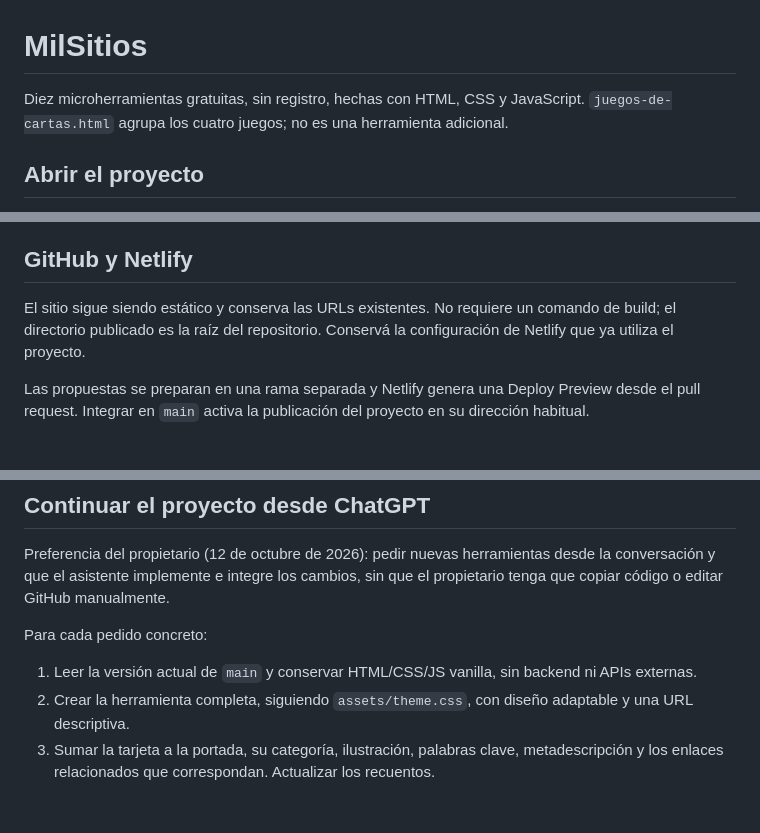
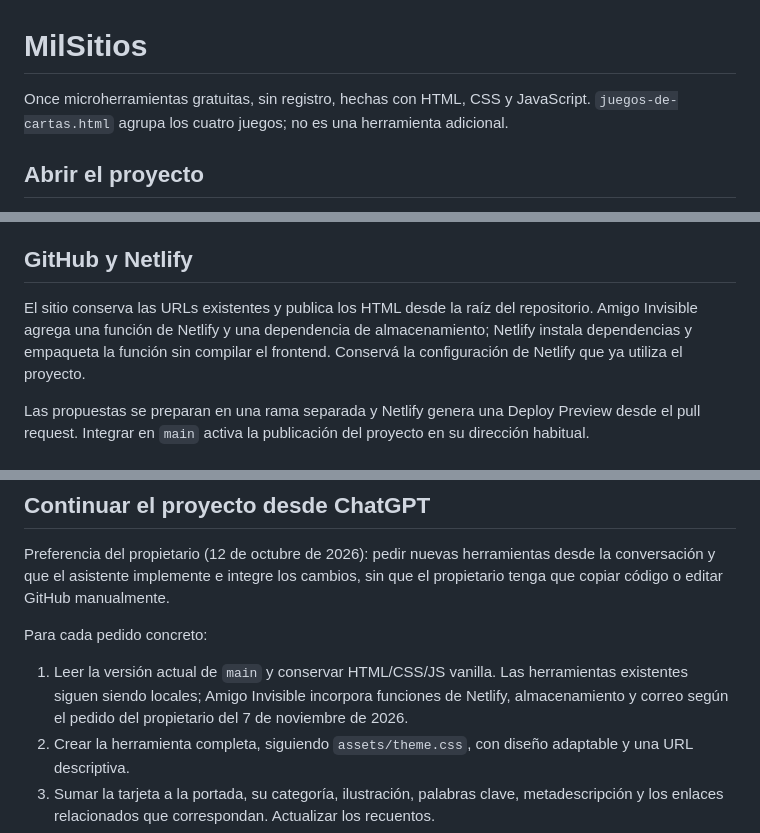
Before and after one commit to crapagaston/milsitios, a Markdown page: README.md, 3 parts joined by grey strips. Rendered like a GitHub page; blank space fills up the shorter version.

Commit message:
Integrate Amigo Invisible with MilSitios catalog

```diff
--- a/README.md
+++ b/README.md
@@ -1,6 +1,6 @@
 # MilSitios
 
-Diez microherramientas gratuitas, sin registro, hechas con HTML, CSS y JavaScript. `juegos-de-cartas.html` agrupa los cuatro juegos; no es una herramienta adicional.
+Once microherramientas gratuitas, sin registro, hechas con HTML, CSS y JavaScript. `juegos-de-cartas.html` agrupa los cuatro juegos; no es una herramienta adicional.
 
 ## Abrir el proyecto
 
@@ -23,7 +23,7 @@ Copiá una tarjeta `.tool-card` de `index.html`, actualizá su enlace, imagen, t
 
 ## GitHub y Netlify
 
-El sitio sigue siendo estático y conserva las URLs existentes. No requiere un comando de build; el directorio publicado es la raíz del repositorio. Conservá la configuración de Netlify que ya utiliza el proyecto.
+El sitio conserva las URLs existentes y publica los HTML desde la raíz del repositorio. Amigo Invisible agrega una función de Netlify y una dependencia de almacenamiento; Netlify instala dependencias y empaqueta la función sin compilar el frontend. Conservá la configuración de Netlify que ya utiliza el proyecto.
 
 Las propuestas se preparan en una rama separada y Netlify genera una Deploy Preview desde el pull request. Integrar en `main` activa la publicación del proyecto en su dirección habitual.
 
@@ -37,7 +37,7 @@ Preferencia del propietario (12 de octubre de 2026): pedir nuevas herramientas d
 
 Para cada pedido concreto:
 
-1. Leer la versión actual de `main` y conservar HTML/CSS/JS vanilla, sin backend ni APIs externas.
+1. Leer la versión actual de `main` y conservar HTML/CSS/JS vanilla. Las herramientas existentes siguen siendo locales; Amigo Invisible incorpora funciones de Netlify, almacenamiento y correo según el pedido del propietario del 7 de noviembre de 2026.
 2. Crear la herramienta completa, siguiendo `assets/theme.css`, con diseño adaptable y una URL descriptiva.
 3. Sumar la tarjeta a la portada, su categoría, ilustración, palabras clave, metadescripción y los enlaces relacionados que correspondan. Actualizar los recuentos.
 4. Verificar los cálculos o flujos relevantes, los enlaces y la versión móvil cuando haya un navegador disponible. Informar cualquier limitación de validación.
```
Also changed, not shown: other parts of README.md (+4 -0 lines).
